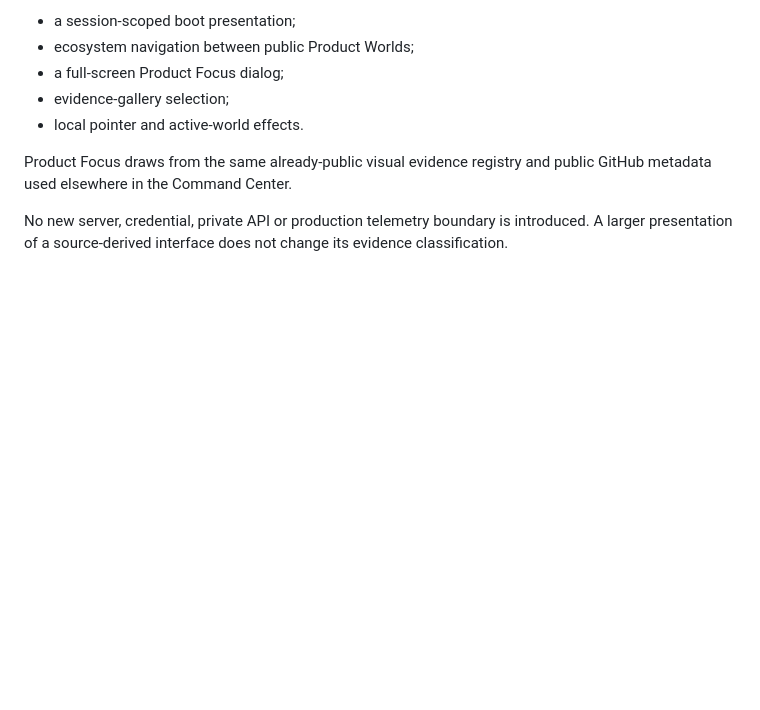
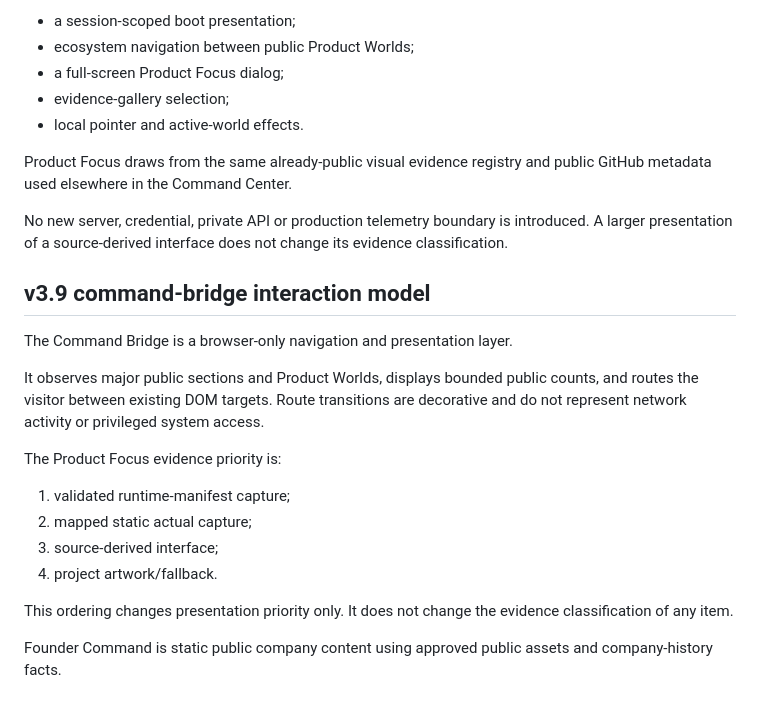
Before and after one commit to DPN-Technology/.github, a Markdown page: command-center/ARCHITECTURE.md, the part around the change. Drawn GitHub-style; blank space fills up the shorter version.

Commit message:
docs: document v3.9 command-bridge interaction model

```diff
--- a/command-center/ARCHITECTURE.md
+++ b/command-center/ARCHITECTURE.md
@@ -548,3 +548,21 @@ It adds:
 Product Focus draws from the same already-public visual evidence registry and public GitHub metadata used elsewhere in the Command Center.
 
 No new server, credential, private API or production telemetry boundary is introduced. A larger presentation of a source-derived interface does not change its evidence classification.
+
+
+## v3.9 command-bridge interaction model
+
+The Command Bridge is a browser-only navigation and presentation layer.
+
+It observes major public sections and Product Worlds, displays bounded public counts, and routes the visitor between existing DOM targets. Route transitions are decorative and do not represent network activity or privileged system access.
+
+The Product Focus evidence priority is:
+
+1. validated runtime-manifest capture;
+2. mapped static actual capture;
+3. source-derived interface;
+4. project artwork/fallback.
+
+This ordering changes presentation priority only. It does not change the evidence classification of any item.
+
+Founder Command is static public company content using approved public assets and company-history facts.
```
